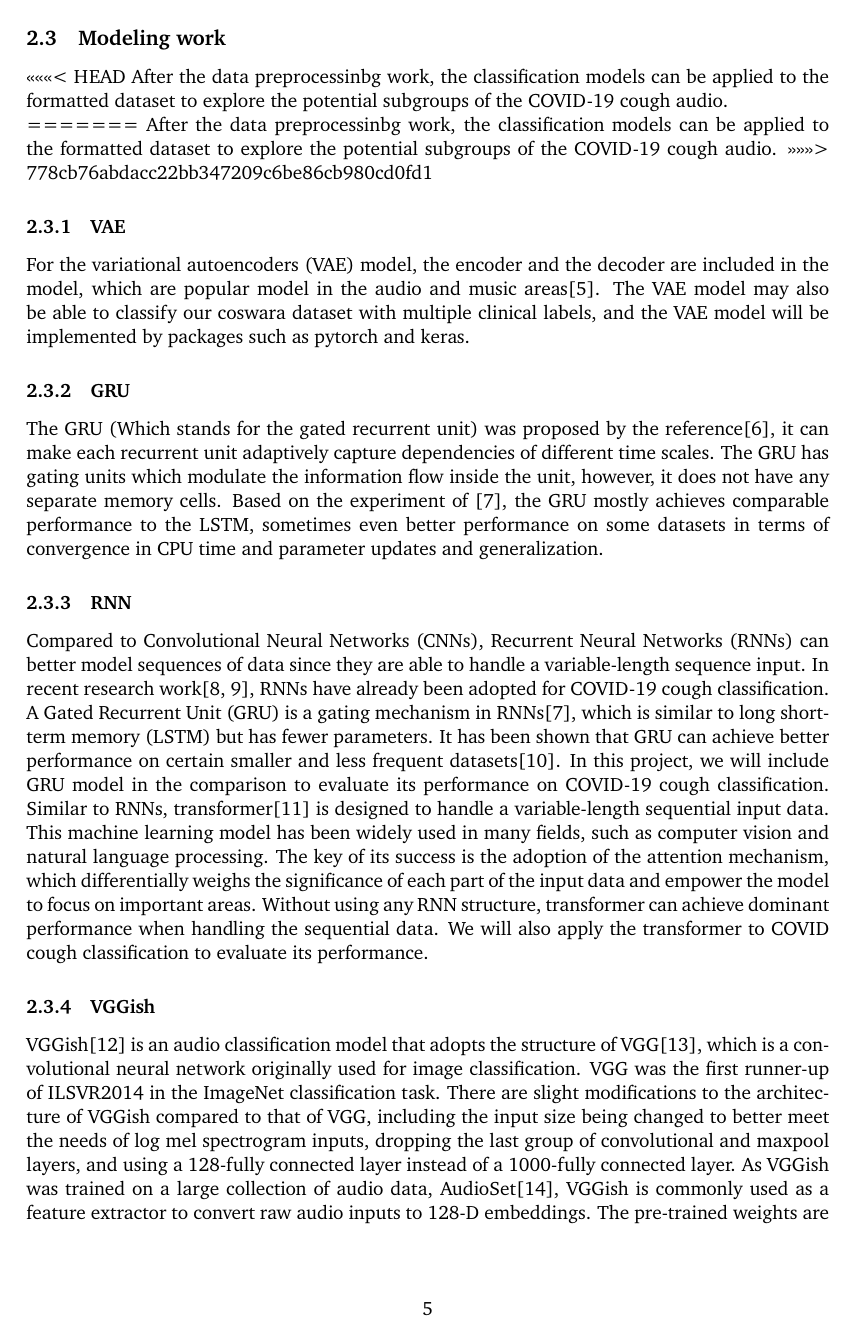
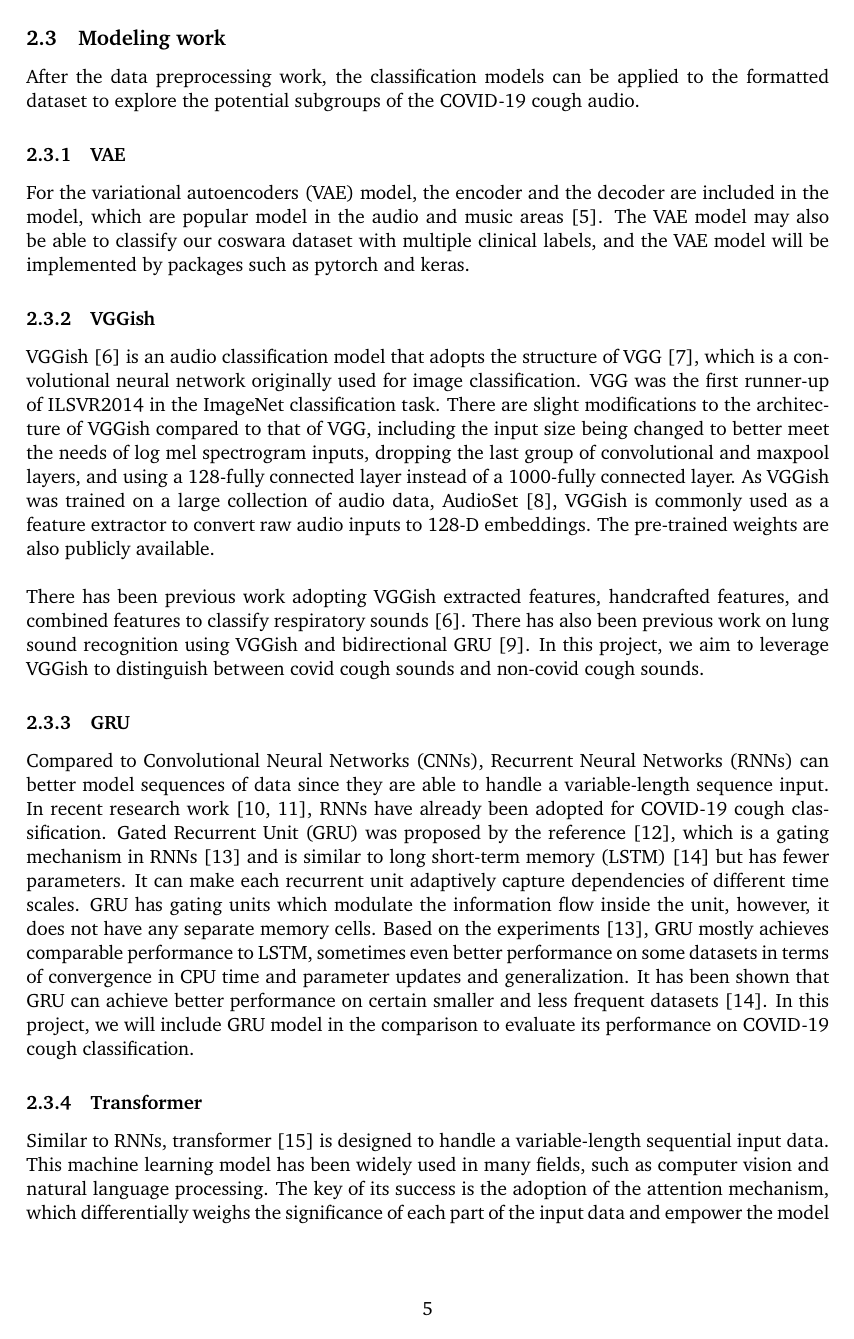
Before and after one commit to Jihong-Tang/KDD_project, a LaTeX document (paperwork/proposal/proposal.tex): page 5 of 7. Compiled offline with pdfLaTeX.

Commit message:
update models

```diff
--- a/paperwork/proposal/proposal.tex
+++ b/paperwork/proposal/proposal.tex
@@ -166,56 +166,48 @@ audio. In the audio preprocess step, the digital signal processing methods in th
 
 
 \subsection{Modeling work}
-<<<<<<< HEAD
-After the data preprocessinbg work, the classification models can be applied to the formatted
-dataset to explore the potential subgroups of the COVID-19 cough audio. \\
-=======
-After the data preprocessinbg work, the classification models can be applied to the formatted
+After the data preprocessing work, the classification models can be applied to the formatted
 dataset to explore the potential subgroups of the COVID-19 cough audio.
->>>>>>> 778cb76abdacc22bb347209c6be86cb980cd0fd1
 
 \subsubsection{VAE}
 For the variational autoencoders (VAE) model,
 the encoder and the decoder are included in the model, which are popular model in the audio and
-music areas\cite{girin2020dynamical}. The VAE model may also be able to classify our coswara dataset with multiple
+music areas \cite{girin2020dynamical}. The VAE model may also be able to classify our coswara dataset with multiple
 clinical labels, and the VAE model will be implemented by packages such as pytorch and keras.
 
-\subsubsection{GRU}
-The GRU (Which stands for the gated recurrent unit) was proposed by the reference\cite{cho-etal-2014-properties}, it can make each recurrent
- unit adaptively capture dependencies of different time scales. The GRU has gating units which
- modulate the information flow inside the unit, however, it does not have any separate memory cells.
- Based on the experiment of \cite{Wang2nd}, the GRU mostly achieves comparable performance to the LSTM, sometimes
- even better performance on some datasets in terms of convergence in CPU time and parameter updates and
- generalization.
-
-\subsubsection{RNN}
-Compared to Convolutional Neural Networks (CNNs), Recurrent Neural Networks (RNNs) can better
-model sequences of data since they are able to handle a variable-length sequence input.
-In recent research work\cite{Yang1st,Yang2nd}, RNNs have already been adopted for COVID-19 cough classification.
-A Gated Recurrent Unit (GRU) is a gating mechanism in RNNs\cite{Wang2nd}, which is similar to long
-short-term memory (LSTM) but has fewer parameters. It has been shown that GRU can achieve better
-performance on certain smaller and less frequent datasets\cite{Yang4th}. In this project, we will include
-GRU model in the comparison to evaluate its performance on COVID-19 cough classification.
-Similar to RNNs, transformer\cite{Yang5th} is designed to handle a variable-length sequential input data.
-This machine learning model has been widely used in many fields, such as computer vision and
-natural language processing. The key of its success is the adoption of the attention mechanism,
-which differentially weighs the significance of each part of the input data and empower the model
-to focus on important areas. Without using any RNN structure, transformer can achieve dominant
-performance when handling the sequential data. We will also apply the transformer to COVID cough
-classification to evaluate its performance.
-
 \subsubsection{VGGish}
-VGGish\cite{Chao1st} is an audio classification model that adopts the structure of VGG\cite{Chao2nd}, which is a
+VGGish \cite{Chao1st} is an audio classification model that adopts the structure of VGG \cite{Chao2nd}, which is a
 convolutional neural network originally used for image classification. VGG was the first runner-up of
 ILSVR2014 in the ImageNet classification task. There are slight modifications to the architecture of
 VGGish compared to that of VGG, including the input size being changed to better meet the needs of
 log mel spectrogram inputs, dropping the last group of convolutional and maxpool layers, and using
 a 128-fully connected layer instead of a 1000-fully connected layer. As VGGish was trained on a large
-collection of audio data, AudioSet\cite{Chao3rd}, VGGish is commonly used as a feature extractor to convert
+collection of audio data, AudioSet \cite{Chao3rd}, VGGish is commonly used as a feature extractor to convert
 raw audio inputs to 128-D embeddings. The pre-trained weights are also publicly available. \\
 
 \noindent
 There has been previous work adopting VGGish extracted features, handcrafted features, and combined
- features to classify respiratory sounds\cite{Chao1st}. There has also been previous work on lung sound
- recognition using VGGish and bidirectional GRU\cite{Chao5th}. In this project, we aim to leverage VGGish to
+ features to classify respiratory sounds \cite{Chao1st}. There has also been previous work on lung sound
+ recognition using VGGish and bidirectional GRU \cite{Chao5th}. In this project, we aim to leverage VGGish to
  distinguish between covid cough sounds and non-covid cough sounds.
+
+\subsubsection{GRU}
+Compared to Convolutional Neural Networks (CNNs), Recurrent Neural Networks (RNNs) can better
+model sequences of data since they are able to handle a variable-length sequence input.
+In recent research work \cite{Yang1st, Yang2nd}, RNNs have already been adopted for COVID-19 cough classification.
+Gated Recurrent Unit (GRU) was proposed by the reference \cite{cho-etal-2014-properties}, which is a gating mechanism in RNNs \cite{Wang2nd} and is similar to long short-term memory (LSTM) \cite{Yang4th} but has fewer parameters. It can make each recurrent unit adaptively capture dependencies of different time scales.
+GRU has gating units which
+modulate the information flow inside the unit, however, it does not have any separate memory cells.
+Based on the experiments \cite{Wang2nd}, GRU mostly achieves comparable performance to LSTM, sometimes
+even better performance on some datasets in terms of convergence in CPU time and parameter updates and
+generalization. It has been shown that GRU can achieve better
+performance on certain smaller and less frequent datasets \cite{Yang4th}.
+In this project, we will include
+GRU model in the comparison to evaluate its performance on COVID-19 cough classification.
+
+
+\subsubsection{Transformer}
+Similar to RNNs, transformer \cite{Yang5th} is designed to handle a variable-length sequential input data.
+This machine learning model has been widely used in many fields, such as computer vision and
+natural language processing. The key of its success is the adoption of the attention mechanism,
+which differentially weighs the significance of each part of the input data and empower the model
```
Also changed, not shown: paperwork/proposal/proposal.pdf, paperwork/proposal/proposal.tex (29 more changed lines), 1 other file.
